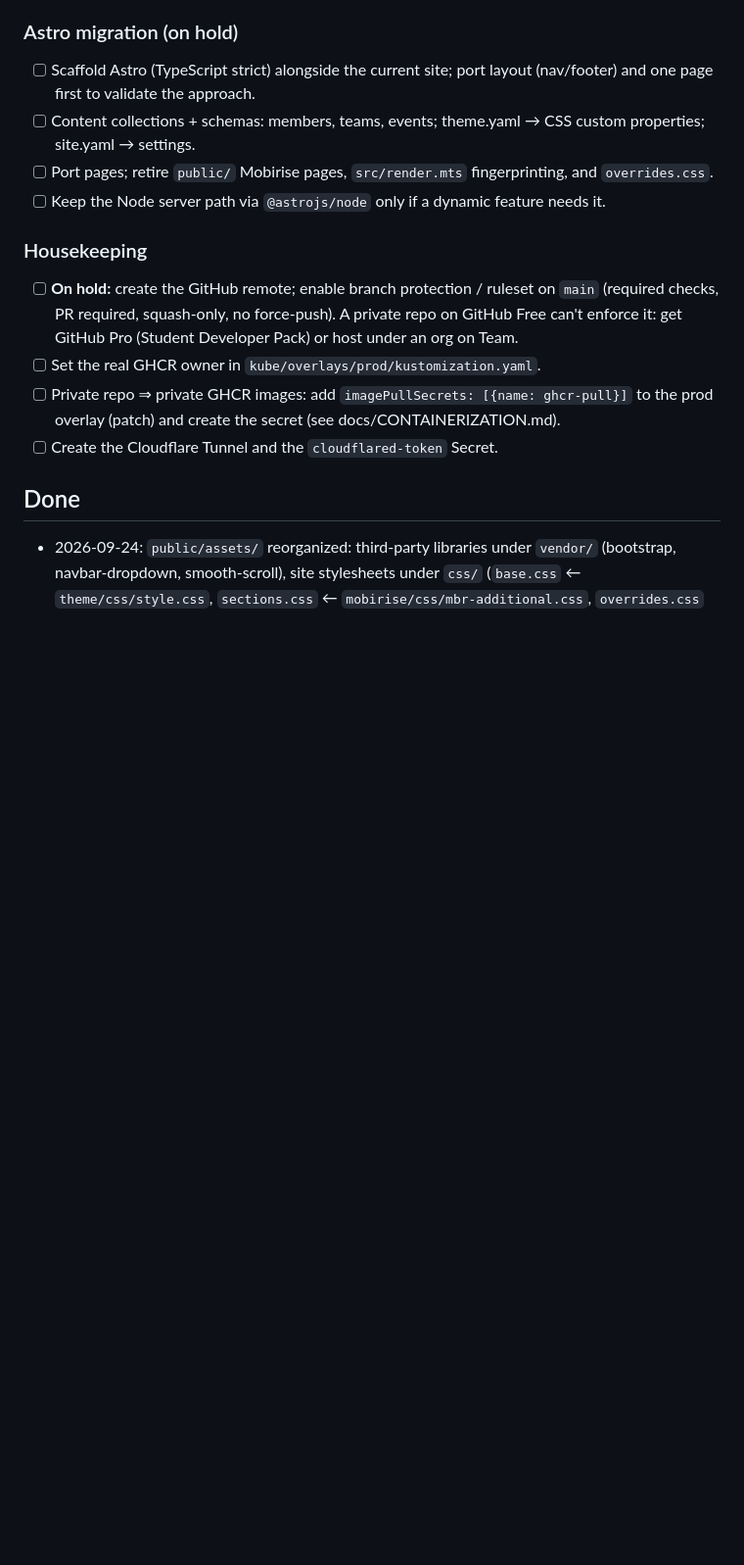
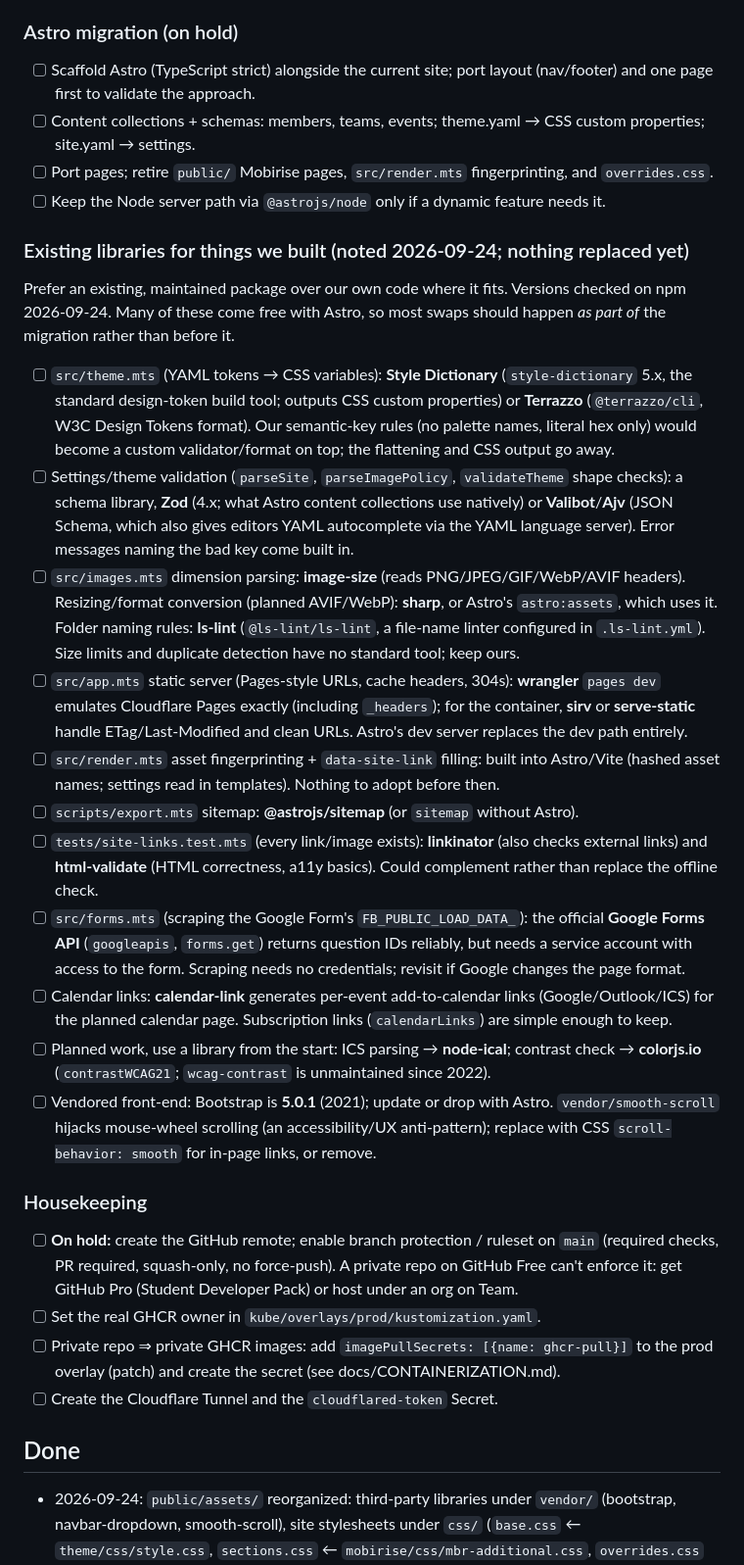
Before and after one commit to A-Sand-of-Piecy-Ham/Hive-Society-Website, a Markdown page: docs/PROJECT_LOG.md, the part around the change. Shown at 98% size. Rendered like a GitHub page; blank space fills up the shorter version.

Commit message:
docs: note existing libraries that overlap our own code
Co-Authored-By: Claude Opus 5.5 <noreply@anthropic.com>

```diff
--- a/docs/PROJECT_LOG.md
+++ b/docs/PROJECT_LOG.md
@@ -98,6 +98,20 @@ When a decision changes conventions, commands, or layout, update [AGENTS.md](../
 - [ ] Port pages; retire `public/` Mobirise pages, `src/render.mts` fingerprinting, and `overrides.css`.
 - [ ] Keep the Node server path via `@astrojs/node` only if a dynamic feature needs it.
 
+### Existing libraries for things we built (noted 2026-09-24; nothing replaced yet)
+Prefer an existing, maintained package over our own code where it fits. Versions checked on npm 2026-09-24. Many of these come free with Astro, so most swaps should happen *as part of* the migration rather than before it.
+- [ ] `src/theme.mts` (YAML tokens → CSS variables): **Style Dictionary** (`style-dictionary` 5.x, the standard design-token build tool; outputs CSS custom properties) or **Terrazzo** (`@terrazzo/cli`, W3C Design Tokens format). Our semantic-key rules (no palette names, literal hex only) would become a custom validator/format on top; the flattening and CSS output go away.
+- [ ] Settings/theme validation (`parseSite`, `parseImagePolicy`, `validateTheme` shape checks): a schema library, **Zod** (4.x; what Astro content collections use natively) or **Valibot**/**Ajv** (JSON Schema, which also gives editors YAML autocomplete via the YAML language server). Error messages naming the bad key come built in.
+- [ ] `src/images.mts` dimension parsing: **image-size** (reads PNG/JPEG/GIF/WebP/AVIF headers). Resizing/format conversion (planned AVIF/WebP): **sharp**, or Astro's `astro:assets`, which uses it. Folder naming rules: **ls-lint** (`@ls-lint/ls-lint`, a file-name linter configured in `.ls-lint.yml`). Size limits and duplicate detection have no standard tool; keep ours.
+- [ ] `src/app.mts` static server (Pages-style URLs, cache headers, 304s): **wrangler** `pages dev` emulates Cloudflare Pages exactly (including `_headers`); for the container, **sirv** or **serve-static** handle ETag/Last-Modified and clean URLs. Astro's dev server replaces the dev path entirely.
+- [ ] `src/render.mts` asset fingerprinting + `data-site-link` filling: built into Astro/Vite (hashed asset names; settings read in templates). Nothing to adopt before then.
+- [ ] `scripts/export.mts` sitemap: **@astrojs/sitemap** (or `sitemap` without Astro).
+- [ ] `tests/site-links.test.mts` (every link/image exists): **linkinator** (also checks external links) and **html-validate** (HTML correctness, a11y basics). Could complement rather than replace the offline check.
+- [ ] `src/forms.mts` (scraping the Google Form's `FB_PUBLIC_LOAD_DATA_`): the official **Google Forms API** (`googleapis`, `forms.get`) returns question IDs reliably, but needs a service account with access to the form. Scraping needs no credentials; revisit if Google changes the page format.
+- [ ] Calendar links: **calendar-link** generates per-event add-to-calendar links (Google/Outlook/ICS) for the planned calendar page. Subscription links (`calendarLinks`) are simple enough to keep.
+- [ ] Planned work, use a library from the start: ICS parsing → **node-ical**; contrast check → **colorjs.io** (`contrastWCAG21`; `wcag-contrast` is unmaintained since 2022).
+- [ ] Vendored front-end: Bootstrap is **5.0.1** (2021); update or drop with Astro. `vendor/smooth-scroll` hijacks mouse-wheel scrolling (an accessibility/UX anti-pattern); replace with CSS `scroll-behavior: smooth` for in-page links, or remove.
+
 ### Housekeeping
 - [ ] **On hold:** create the GitHub remote; enable branch protection / ruleset on `main` (required checks, PR required, squash-only, no force-push). A private repo on GitHub Free can't enforce it: get GitHub Pro (Student Developer Pack) or host under an org on Team.
 - [ ] Set the real GHCR owner in `kube/overlays/prod/kustomization.yaml`.
```
